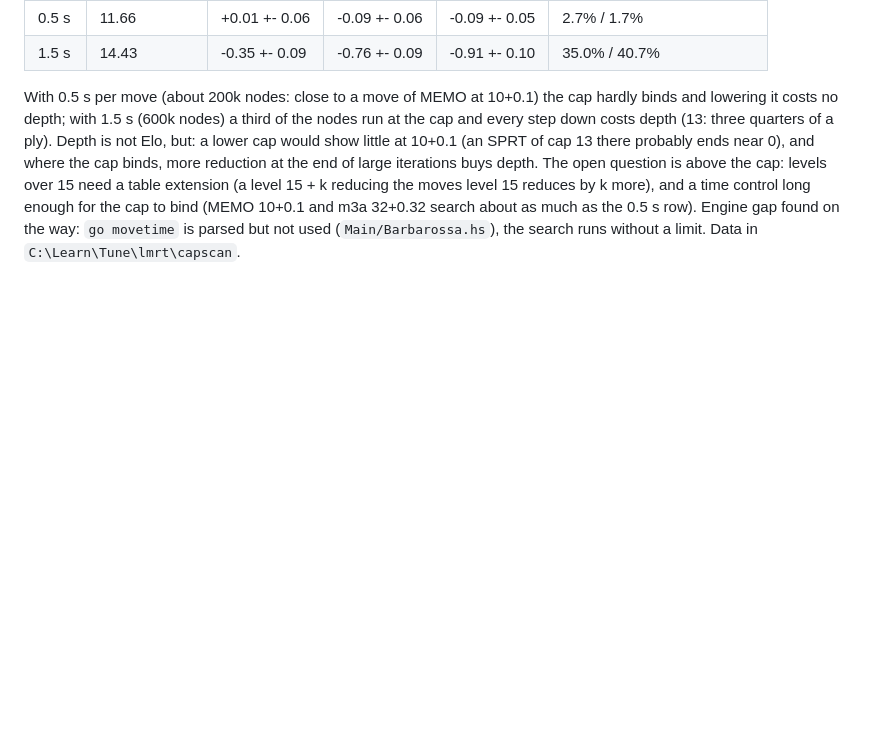
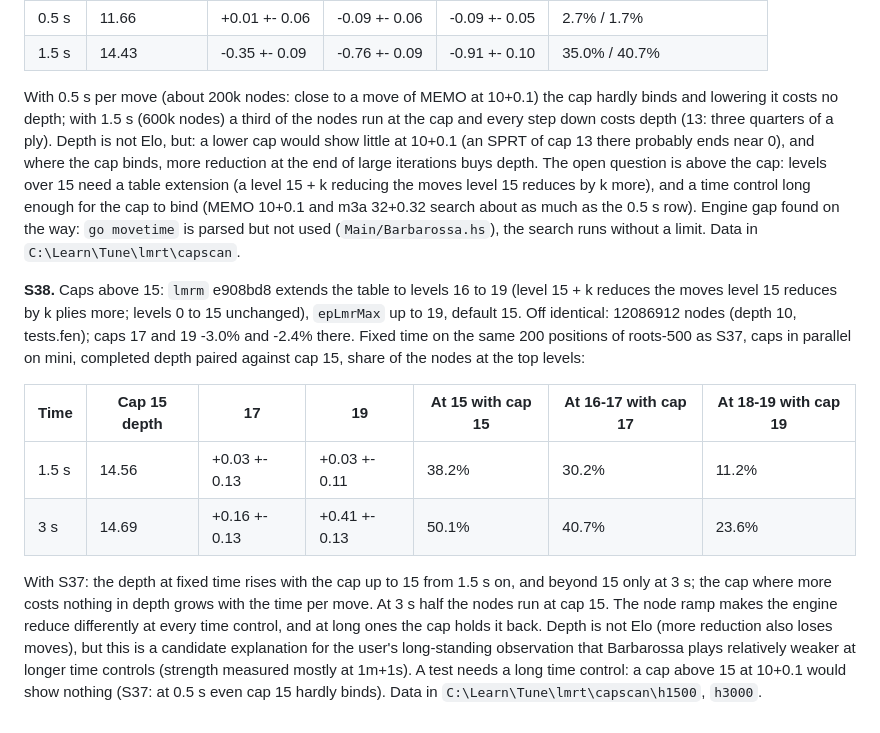
Before and after one commit to nionita/Barbarossa, a Markdown page: SEARCH-TUNING.md, the part around the change. Rendered like a GitHub page; blank space fills up the shorter version.

Commit message:
S38: LMR caps above 15: depth gain only at long times (3 s: cap 19 +0.41 ply); the useful cap grows with the time control
Co-Authored-By: Claude Opus 5.5 <noreply@anthropic.com>

```diff
--- a/SEARCH-TUNING.md
+++ b/SEARCH-TUNING.md
@@ -833,3 +833,20 @@ iterations buys depth. The open question is above the cap: levels over 15 need a
 reduces by k more), and a time control long enough for the cap to bind (MEMO 10+0.1 and m3a 32+0.32 search about as much as the 0.5 s
 row). Engine gap found on the way: `go movetime` is parsed but not used (`Main/Barbarossa.hs`), the search runs without a limit.
 Data in `C:\Learn\Tune\lmrt\capscan`.
+
+**S38.** Caps above 15: `lmrm` e908bd8 extends the table to levels 16 to 19 (level 15 + k reduces the moves level 15 reduces by k plies
+more; levels 0 to 15 unchanged), `epLmrMax` up to 19, default 15. Off identical: 12086912 nodes (depth 10, tests.fen); caps 17 and 19 -3.0% and
+-2.4% there. Fixed time on the same 200 positions of roots-500 as S37, caps in parallel on mini, completed depth paired against cap 15, share
+of the nodes at the top levels:
+
+| Time | Cap 15 depth | 17 | 19 | At 15 with cap 15 | At 16-17 with cap 17 | At 18-19 with cap 19 |
+|---|---|---|---|---|---|---|
+| 1.5 s | 14.56 | +0.03 +- 0.13 | +0.03 +- 0.11 | 38.2% | 30.2% | 11.2% |
+| 3 s | 14.69 | +0.16 +- 0.13 | +0.41 +- 0.13 | 50.1% | 40.7% | 23.6% |
+
+With S37: the depth at fixed time rises with the cap up to 15 from 1.5 s on, and beyond 15 only at 3 s; the cap where more costs nothing in
+depth grows with the time per move. At 3 s half the nodes run at cap 15. The node ramp makes the engine reduce differently at every time
+control, and at long ones the cap holds it back. Depth is not Elo (more reduction also loses moves), but this is a candidate explanation for the
+user's long-standing observation that Barbarossa plays relatively weaker at longer time controls (strength measured mostly at 1m+1s). A test
+needs a long time control: a cap above 15 at 10+0.1 would show nothing (S37: at 0.5 s even cap 15 hardly binds). Data in
+`C:\Learn\Tune\lmrt\capscan\h1500`, `h3000`.
```
Also changed, not shown: SEARCH-IDEAS.md (+3 -0 lines).
